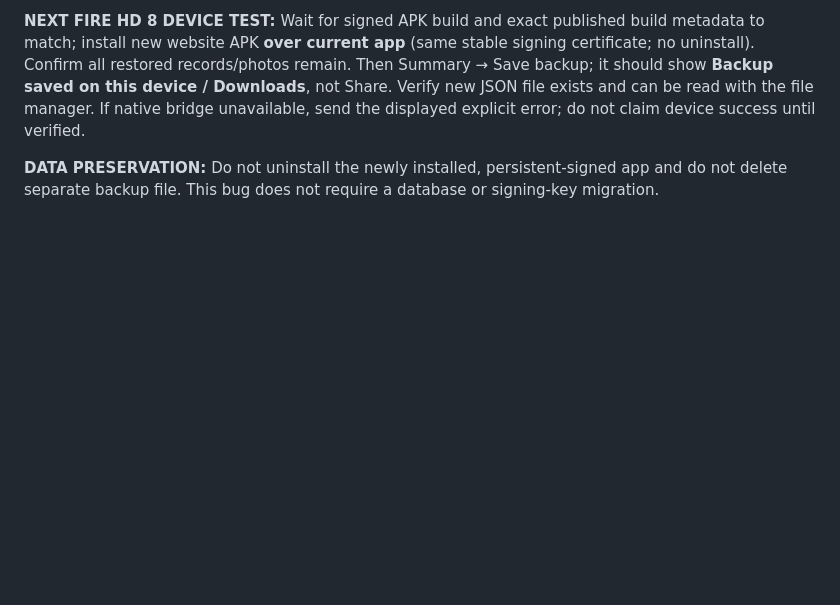
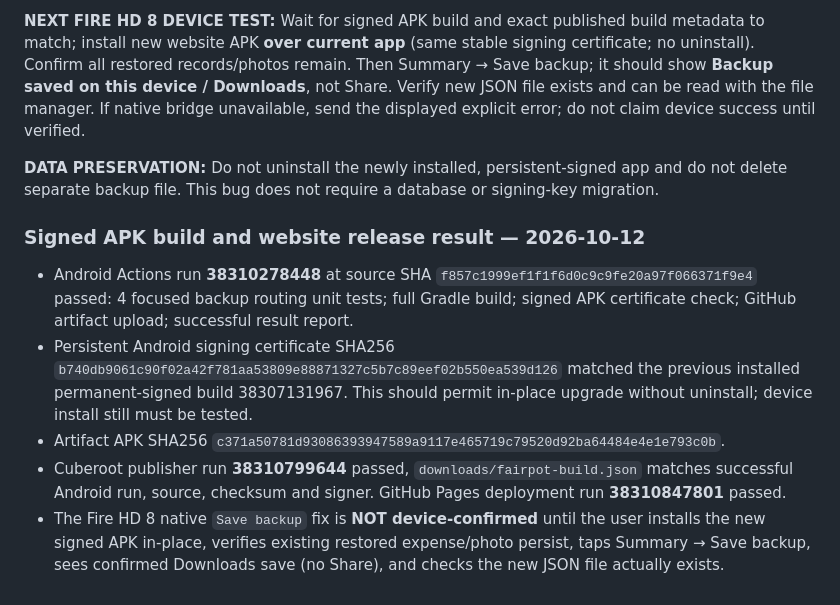
Before and after one commit to willyros01/fairpot, a Markdown page: ANDROID-PLAN.md, the part around the change. GitHub-like rendering; blank space fills up the shorter version.

Commit message:
docs(android): record signed backup fix APK tests and verified Cuberoot publication

```diff
--- a/ANDROID-PLAN.md
+++ b/ANDROID-PLAN.md
@@ -82,3 +82,10 @@ Status: Previous Android APK passed and was published. On 2026-10-12, permanent
 **NEXT FIRE HD 8 DEVICE TEST:** Wait for signed APK build and exact published build metadata to match; install new website APK **over current app** (same stable signing certificate; no uninstall). Confirm all restored records/photos remain. Then Summary → Save backup; it should show **Backup saved on this device / Downloads**, not Share. Verify new JSON file exists and can be read with the file manager. If native bridge unavailable, send the displayed explicit error; do not claim device success until verified.
 
 **DATA PRESERVATION:** Do not uninstall the newly installed, persistent-signed app and do not delete separate backup file. This bug does not require a database or signing-key migration.
+
+### Signed APK build and website release result — 2026-10-12
+- Android Actions run **38310278448** at source SHA `f857c1999ef1f1f6d0c9c9fe20a97f066371f9e4` passed: 4 focused backup routing unit tests; full Gradle build; signed APK certificate check; GitHub artifact upload; successful result report.
+- Persistent Android signing certificate SHA256 `b740db9061c90f02a42f781aa53809e88871327c5b7c89eef02b550ea539d126` matched the previous installed permanent-signed build 38307131967. This should permit in-place upgrade without uninstall; device install still must be tested.
+- Artifact APK SHA256 `c371a50781d93086393947589a9117e465719c79520d92ba64484e4e1e793c0b`.
+- Cuberoot publisher run **38310799644** passed, `downloads/fairpot-build.json` matches successful Android run, source, checksum and signer. GitHub Pages deployment run **38310847801** passed.
+- The Fire HD 8 native `Save backup` fix is **NOT device-confirmed** until the user installs the new signed APK in-place, verifies existing restored expense/photo persist, taps Summary → Save backup, sees confirmed Downloads save (no Share), and checks the new JSON file actually exists.
```
